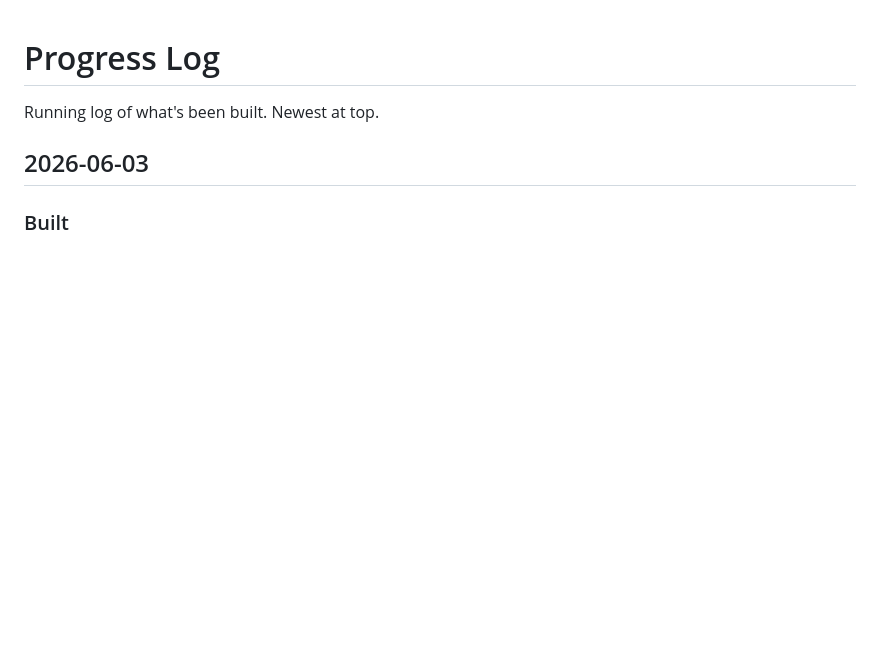
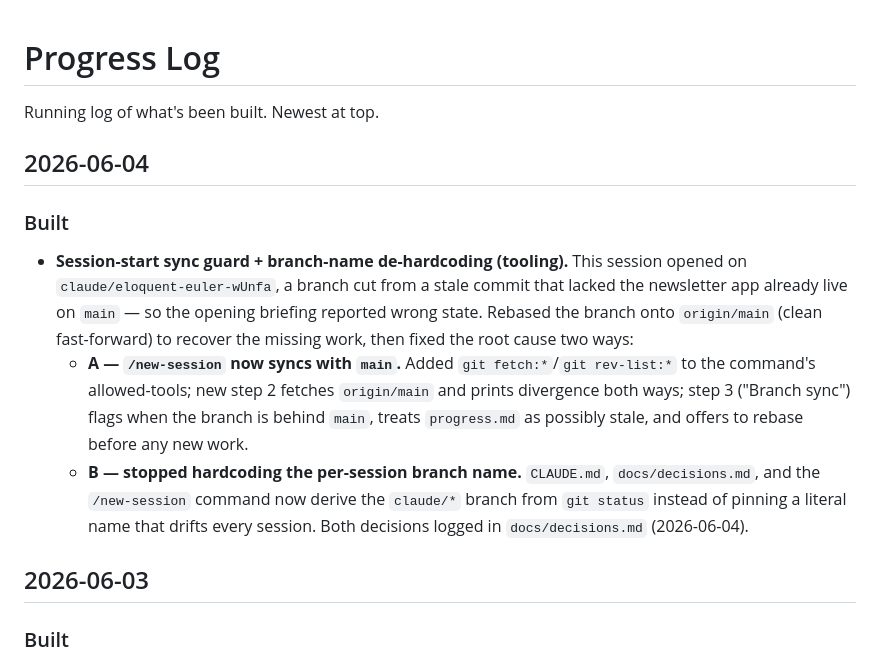
Before and after one commit to Web4L/ForLocals.AI, a Markdown page: docs/progress.md, the part around the change. Rendered like a GitHub page; blank space fills up the shorter version.

Commit message:
[docs] Log session-sync guard + branch de-hardcoding in progress.md

```diff
--- a/docs/progress.md
+++ b/docs/progress.md
@@ -1,6 +1,23 @@
 # Progress Log
 
 Running log of what's been built. Newest at top.
+
+## 2026-06-04
+
+### Built
+- **Session-start sync guard + branch-name de-hardcoding (tooling).** This session opened on
+  `claude/eloquent-euler-wUnfa`, a branch cut from a stale commit that lacked the newsletter
+  app already live on `main` — so the opening briefing reported wrong state. Rebased the
+  branch onto `origin/main` (clean fast-forward) to recover the missing work, then fixed the
+  root cause two ways:
+  - **A — `/new-session` now syncs with `main`.** Added `git fetch:*`/`git rev-list:*` to the
+    command's allowed-tools; new step 2 fetches `origin/main` and prints divergence both ways;
+    step 3 ("Branch sync") flags when the branch is behind `main`, treats `progress.md` as
+    possibly stale, and offers to rebase before any new work.
+  - **B — stopped hardcoding the per-session branch name.** `CLAUDE.md`, `docs/decisions.md`,
+    and the `/new-session` command now derive the `claude/*` branch from `git status` instead
+    of pinning a literal name that drifts every session. Both decisions logged in
+    `docs/decisions.md` (2026-06-04).
 
 ## 2026-06-03
 
```
